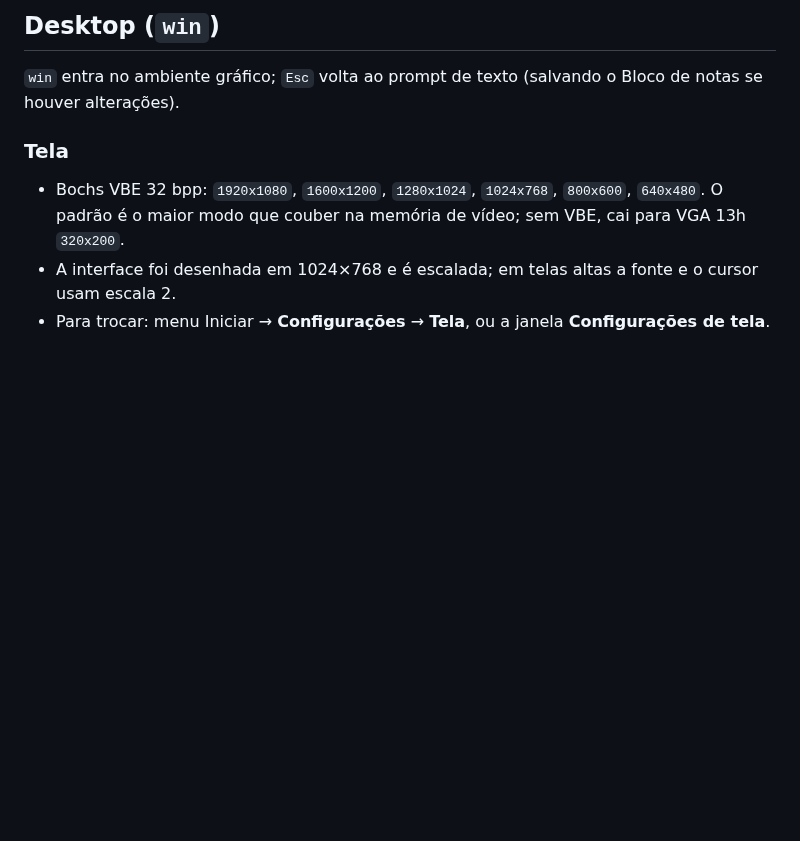
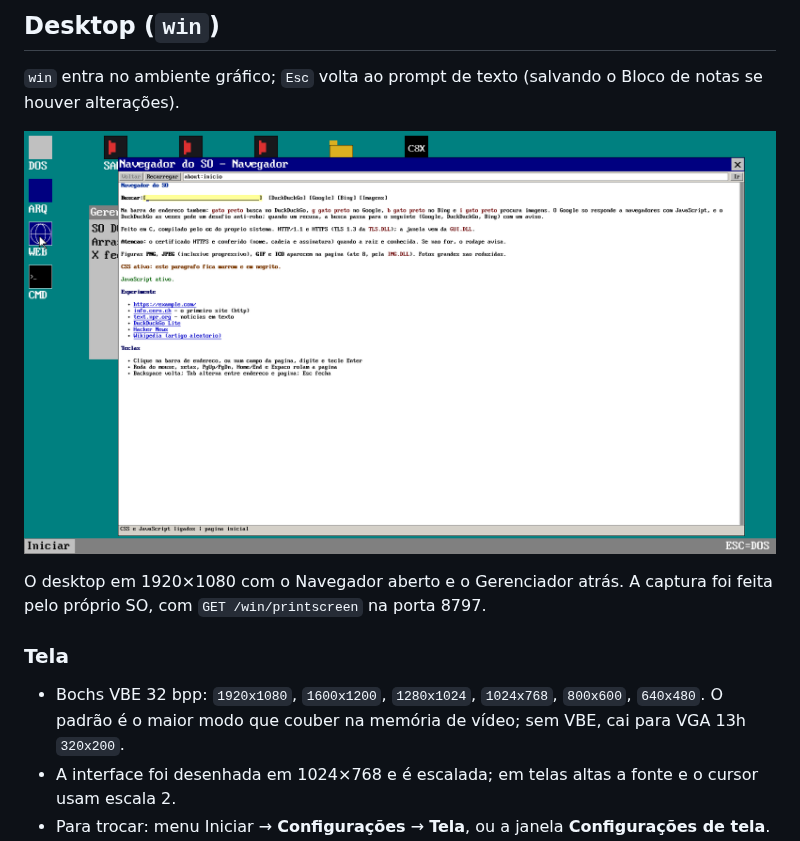
Before and after one commit to so-d-os/sodos, a Markdown page: README.md, the part around the change. Drawn GitHub-style; pictures changed too: docs/desktop.png (added); blank space fills up the shorter version.

Commit message:
update documentation

```diff
--- a/README.md
+++ b/README.md
@@ -292,6 +292,10 @@ HELLO um dois
 ## Desktop (`win`)
 
 `win` entra no ambiente gráfico; `Esc` volta ao prompt de texto (salvando o Bloco de notas se houver alterações).
+
+![Desktop do SODOS em 1920×1080, com o Navegador aberto na página inicial](docs/desktop.png)
+
+O desktop em 1920×1080 com o Navegador aberto e o Gerenciador atrás. A captura foi feita pelo próprio SO, com `GET /win/printscreen` na porta 8797.
 
 ### Tela
 
```
